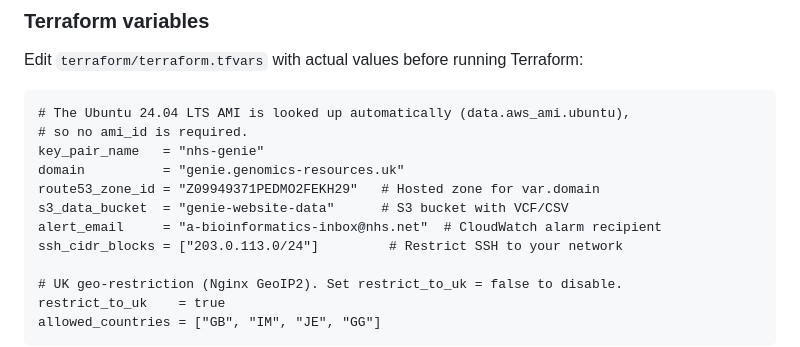
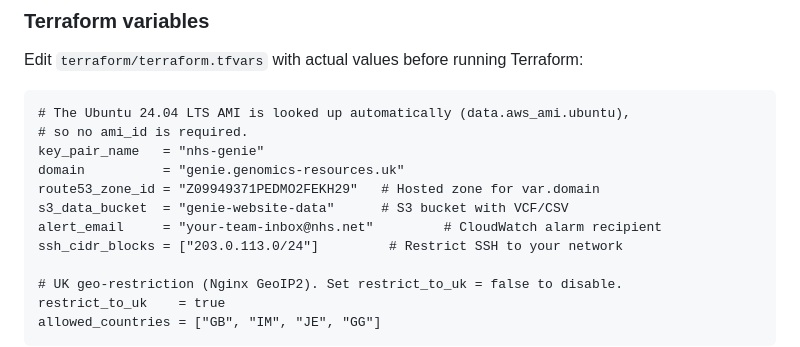
Before and after one commit to eastgenomics/genie_nhs_website, a Markdown page: docs/deployment-and-testing.md, the part around the change. Drawn GitHub-style.

Commit message:
docs: replace real email with placeholder in tfvars example

```diff
--- a/docs/deployment-and-testing.md
+++ b/docs/deployment-and-testing.md
@@ -192,7 +192,7 @@ key_pair_name   = "nhs-genie"
 domain          = "genie.genomics-resources.uk"
 route53_zone_id = "Z09949371PEDMO2FEKH29"   # Hosted zone for var.domain
 s3_data_bucket  = "genie-website-data"      # S3 bucket with VCF/CSV
-alert_email     = "a-bioinformatics-inbox@nhs.net"  # CloudWatch alarm recipient
+alert_email     = "your-team-inbox@nhs.net"         # CloudWatch alarm recipient
 ssh_cidr_blocks = ["203.0.113.0/24"]         # Restrict SSH to your network
 
 # UK geo-restriction (Nginx GeoIP2). Set restrict_to_uk = false to disable.
```
